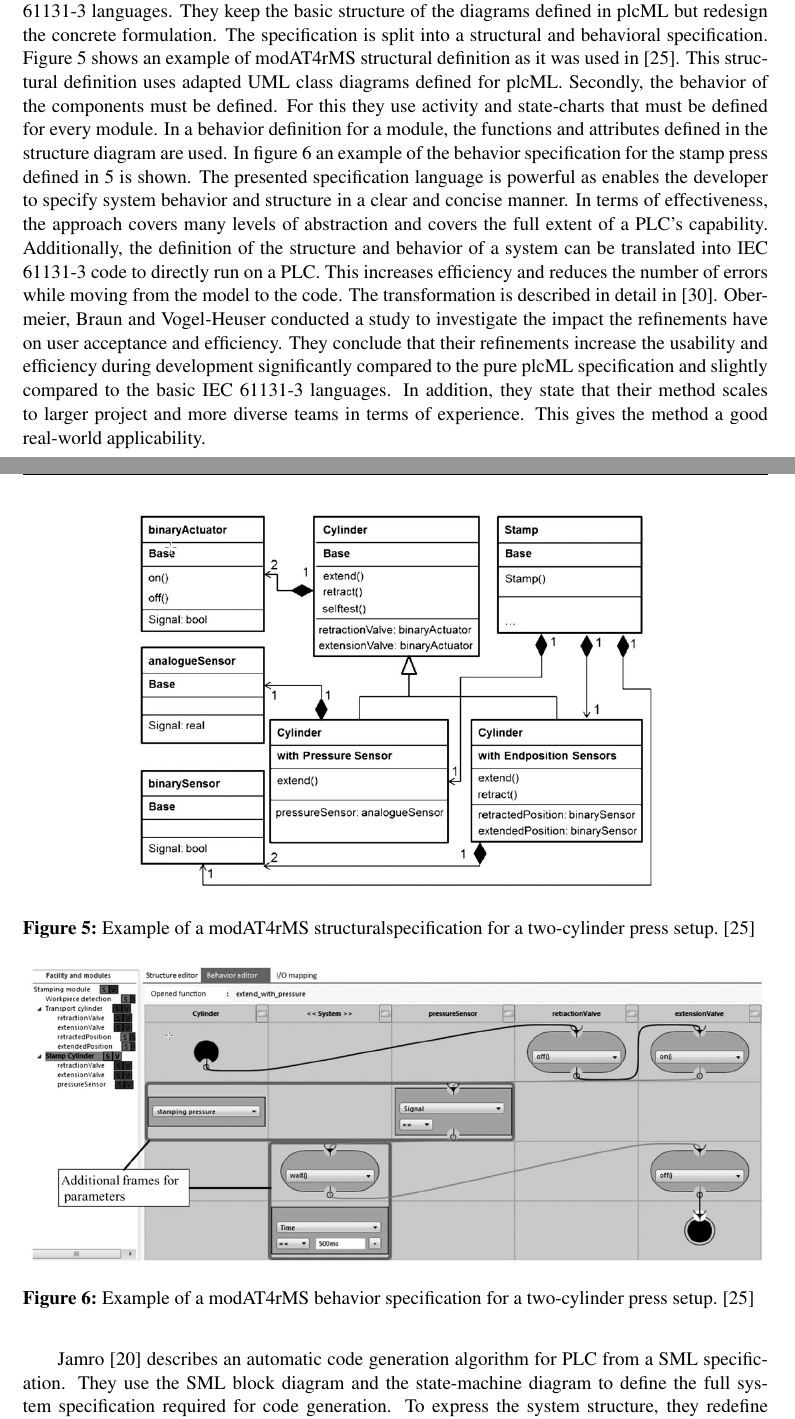
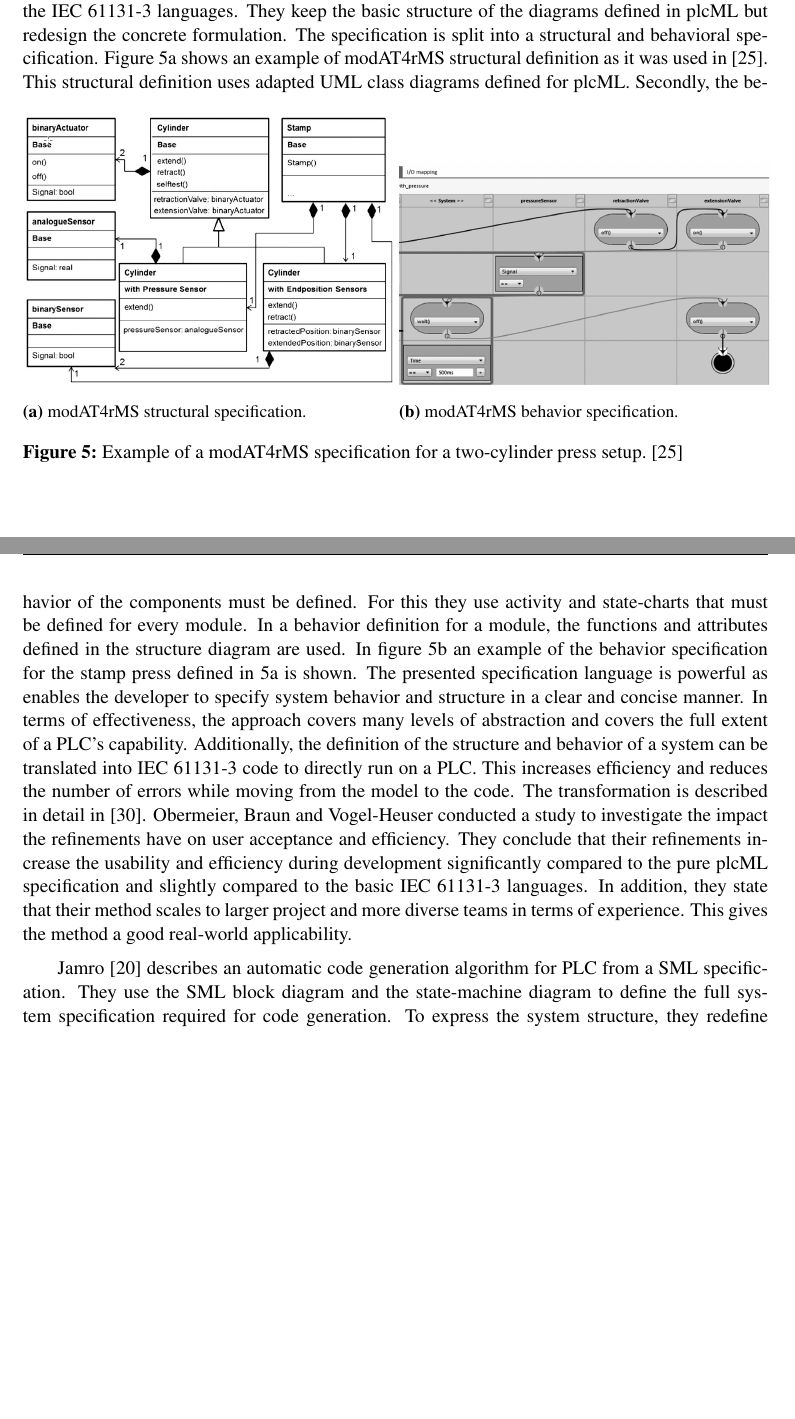
Before and after one commit to Oberacda/seminar_work__intelligent_industrial_robots, a LaTeX thesis (thesis.tex, which reads Content/4-Formal-Methods.tex): two parts of pages 14 and 15 of 26 before the commit and two parts of pages 14 and 15 of 25 after it, joined at a grey line, cut so that both start at the same text, the shorter picture padded with empty space. Compiled offline with XeLaTeX; a LaTeX package or settings file that is missing is left out.

Commit message:
Resize figures.

```diff
--- a/Content/4-Formal-Methods.tex
+++ b/Content/4-Formal-Methods.tex
@@ -182,21 +182,24 @@ They keep the basic structure of the diagrams defined in plcML but redesign the
 The specification is split into a structural and behavioral specification.
 Figure~\ref{fig:modAT_struct} shows an example of~\acrshort{acn:mod4} structural definition as it was used in~\cite{Obermeier:2015aa}.
 \begin{figure}[h]
-	\centering
-	\includegraphics[width=0.7\textwidth]{./Figures/modAT4rMS_struct.png}
-	\caption[Example of a modAT4rMS structural specification for a two-cylinder press setup.]{Example of a modAT4rMS structuralspecification for a two-cylinder press setup.~\cite{Obermeier:2015aa}}
-	\label{fig:modAT_struct}
+	\begin{subfigure}{0.5\textwidth}
+		\centering
+		\includegraphics[width=\textwidth]{./Figures/modAT4rMS_struct.png}
+		\caption{modAT4rMS structural specification.}
+		\label{fig:modAT_struct}
+	\end{subfigure}
+	\begin{subfigure}{0.5\textwidth}
+		\includegraphics[width=\textwidth]{./Figures/modAT4rMS_beh.png}
+		\caption{modAT4rMS behavior specification.}
+		\label{fig:modAT_beh}
+	\end{subfigure}
+	\caption[Example of a modAT4rMS specification for a two-cylinder press setup.]{Example of a modAT4rMS specification for a two-cylinder press setup.~\cite{Obermeier:2015aa}}
 \end{figure}
 This structural definition uses adapted~\acrshort{acn:uml} class diagrams defined for plcML.
 Secondly, the behavior of the components must be defined.
 For this they use activity and state-charts that must be defined for every module.
 In a behavior definition for a module, the functions and attributes defined in the structure diagram are used.
 In figure~\ref{fig:modAT_beh} an example of the behavior specification for the stamp press defined in~\ref{fig:modAT_struct} is shown.
-\begin{figure}[h]
-	\includegraphics[width=\textwidth]{./Figures/modAT4rMS_beh.png}
-	\caption[Example of a modAT4rMS behavior specification for a two-cylinder press setup.]{Example of a modAT4rMS behavior specification for a two-cylinder press setup.~\cite{Obermeier:2015aa}}
-	\label{fig:modAT_beh}
-\end{figure}
 The presented specification language is powerful as enables the developer to specify system behavior and structure in a clear and concise manner.
 In terms of effectiveness, the approach covers many levels of abstraction and covers the full extent of a PLC's capability.
 Additionally, the definition of the structure and behavior of a system can be translated into IEC 61131-3 code to directly run on a~\acrshort{acn:plc}.
```
Also changed, not shown: Figures/grafcet_ex.jpg, Figures/modAT4rMS_beh.png, Content/4-Formal-Methods.tex (3 more changed lines).
